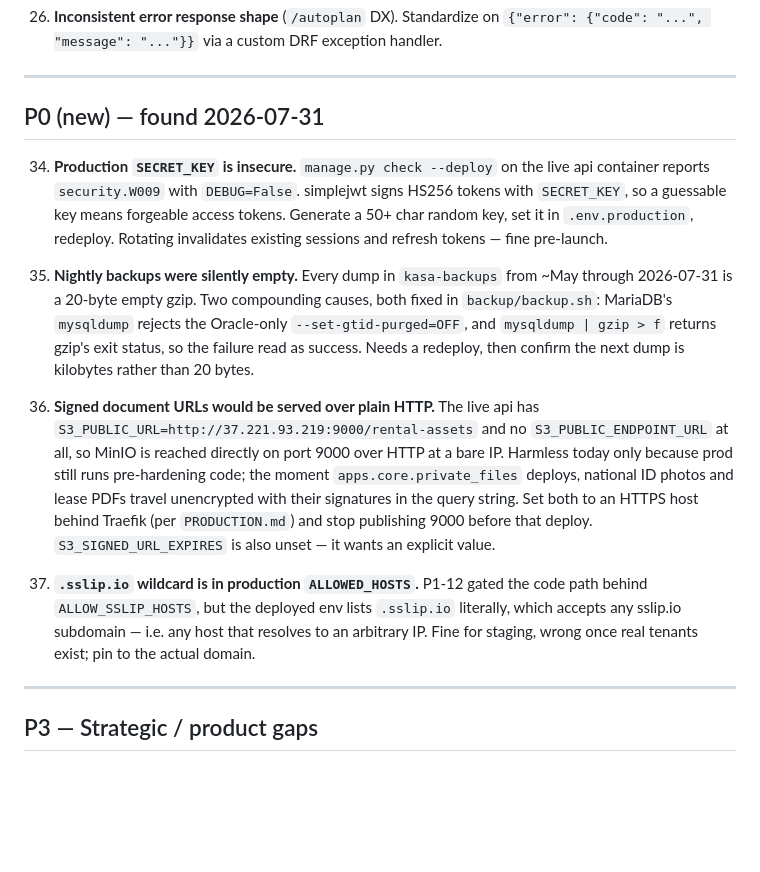
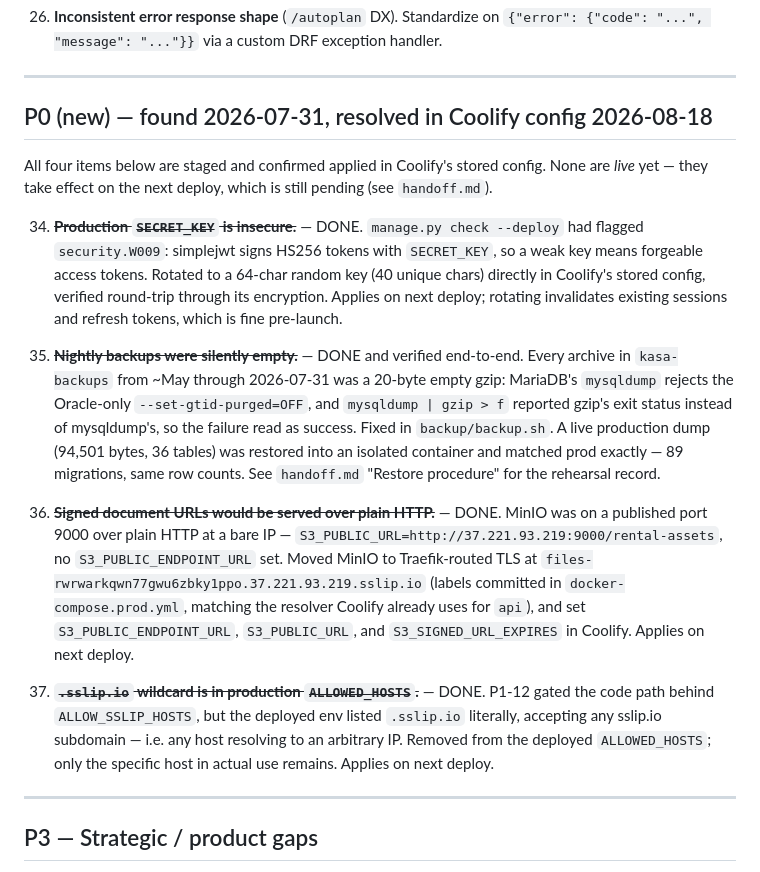
Before and after one commit to Nmwaura132/Rental, a Markdown page: FIXLIST.md, the part around the change. Rendered like a GitHub page; blank space fills up the shorter version.

Commit message:
docs: mark 34-37 done in Coolify config, still pending deploy

```diff
--- a/FIXLIST.md
+++ b/FIXLIST.md
@@ -155,36 +155,43 @@ Source reports:
 
 ---
 
-## P0 (new) — found 2026-07-31
+## P0 (new) — found 2026-07-31, resolved in Coolify config 2026-08-18
 
-34. **Production `SECRET_KEY` is insecure.** `manage.py check --deploy` on the live
-    api container reports `security.W009` with `DEBUG=False`. simplejwt signs
-    HS256 tokens with `SECRET_KEY`, so a guessable key means forgeable access
-    tokens. Generate a 50+ char random key, set it in `.env.production`, redeploy.
-    Rotating invalidates existing sessions and refresh tokens — fine pre-launch.
+All four items below are staged and confirmed applied in Coolify's stored
+config. None are *live* yet — they take effect on the next deploy, which is
+still pending (see `handoff.md`).
 
-35. **Nightly backups were silently empty.** Every dump in `kasa-backups` from
-    ~May through 2026-07-31 is a 20-byte empty gzip. Two compounding causes,
-    both fixed in `backup/backup.sh`: MariaDB's `mysqldump` rejects the
-    Oracle-only `--set-gtid-purged=OFF`, and `mysqldump | gzip > f` returns
-    gzip's exit status, so the failure read as success. Needs a redeploy, then
-    confirm the next dump is kilobytes rather than 20 bytes.
+34. ~~**Production `SECRET_KEY` is insecure.**~~ — DONE. `manage.py check --deploy`
+    had flagged `security.W009`: simplejwt signs HS256 tokens with `SECRET_KEY`,
+    so a weak key means forgeable access tokens. Rotated to a 64-char random key
+    (40 unique chars) directly in Coolify's stored config, verified round-trip
+    through its encryption. Applies on next deploy; rotating invalidates existing
+    sessions and refresh tokens, which is fine pre-launch.
 
-36. **Signed document URLs would be served over plain HTTP.** The live api has
-    `S3_PUBLIC_URL=http://37.221.93.219:9000/rental-assets` and no
-    `S3_PUBLIC_ENDPOINT_URL` at all, so MinIO is reached directly on port 9000
-    over HTTP at a bare IP. Harmless today only because prod still runs
-    pre-hardening code; the moment `apps.core.private_files` deploys, national ID
-    photos and lease PDFs travel unencrypted with their signatures in the query
-    string. Set both to an HTTPS host behind Traefik (per `PRODUCTION.md`) and
-    stop publishing 9000 before that deploy. `S3_SIGNED_URL_EXPIRES` is also
-    unset — it wants an explicit value.
+35. ~~**Nightly backups were silently empty.**~~ — DONE and verified end-to-end.
+    Every archive in `kasa-backups` from ~May through 2026-07-31 was a 20-byte
+    empty gzip: MariaDB's `mysqldump` rejects the Oracle-only
+    `--set-gtid-purged=OFF`, and `mysqldump | gzip > f` reported gzip's exit
+    status instead of mysqldump's, so the failure read as success. Fixed in
+    `backup/backup.sh`. A live production dump (94,501 bytes, 36 tables) was
+    restored into an isolated container and matched prod exactly — 89
+    migrations, same row counts. See `handoff.md` "Restore procedure" for the
+    rehearsal record.
 
-37. **`.sslip.io` wildcard is in production `ALLOWED_HOSTS`.** P1-12 gated the
-    code path behind `ALLOW_SSLIP_HOSTS`, but the deployed env lists `.sslip.io`
-    literally, which accepts any sslip.io subdomain — i.e. any host that resolves
-    to an arbitrary IP. Fine for staging, wrong once real tenants exist; pin to
-    the actual domain.
+36. ~~**Signed document URLs would be served over plain HTTP.**~~ — DONE. MinIO
+    was on a published port 9000 over plain HTTP at a bare IP —
+    `S3_PUBLIC_URL=http://37.221.93.219:9000/rental-assets`, no
+    `S3_PUBLIC_ENDPOINT_URL` set. Moved MinIO to Traefik-routed TLS at
+    `files-rwrwarkqwn77gwu6zbky1ppo.37.221.93.219.sslip.io` (labels committed in
+    `docker-compose.prod.yml`, matching the resolver Coolify already uses for
+    `api`), and set `S3_PUBLIC_ENDPOINT_URL`, `S3_PUBLIC_URL`, and
+    `S3_SIGNED_URL_EXPIRES` in Coolify. Applies on next deploy.
+
+37. ~~**`.sslip.io` wildcard is in production `ALLOWED_HOSTS`.**~~ — DONE. P1-12
+    gated the code path behind `ALLOW_SSLIP_HOSTS`, but the deployed env listed
+    `.sslip.io` literally, accepting any sslip.io subdomain — i.e. any host
+    resolving to an arbitrary IP. Removed from the deployed `ALLOWED_HOSTS`; only
+    the specific host in actual use remains. Applies on next deploy.
 
 ---
 
```
